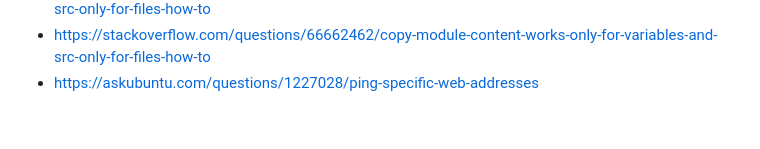
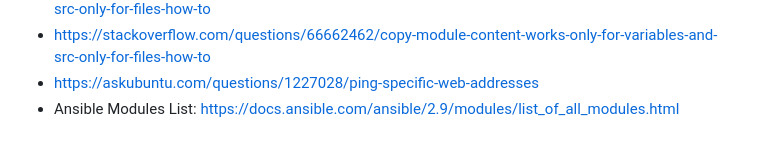
Before and after one commit to ImHimanshuAnand/B9IS121, a Markdown page: README.md, the part around the change. GitHub-like rendering.

Commit message:
added a url into readme :  ansible modules docs

```diff
--- a/README.md
+++ b/README.md
@@ -54,3 +54,4 @@ The below steps will guide you using the third way i.e. using github codespaces
 - https://stackoverflow.com/questions/66662462/copy-module-content-works-only-for-variables-and-src-only-for-files-how-to
 - https://stackoverflow.com/questions/66662462/copy-module-content-works-only-for-variables-and-src-only-for-files-how-to
 - https://askubuntu.com/questions/1227028/ping-specific-web-addresses
+- Ansible Modules List: https://docs.ansible.com/ansible/2.9/modules/list_of_all_modules.html
```
